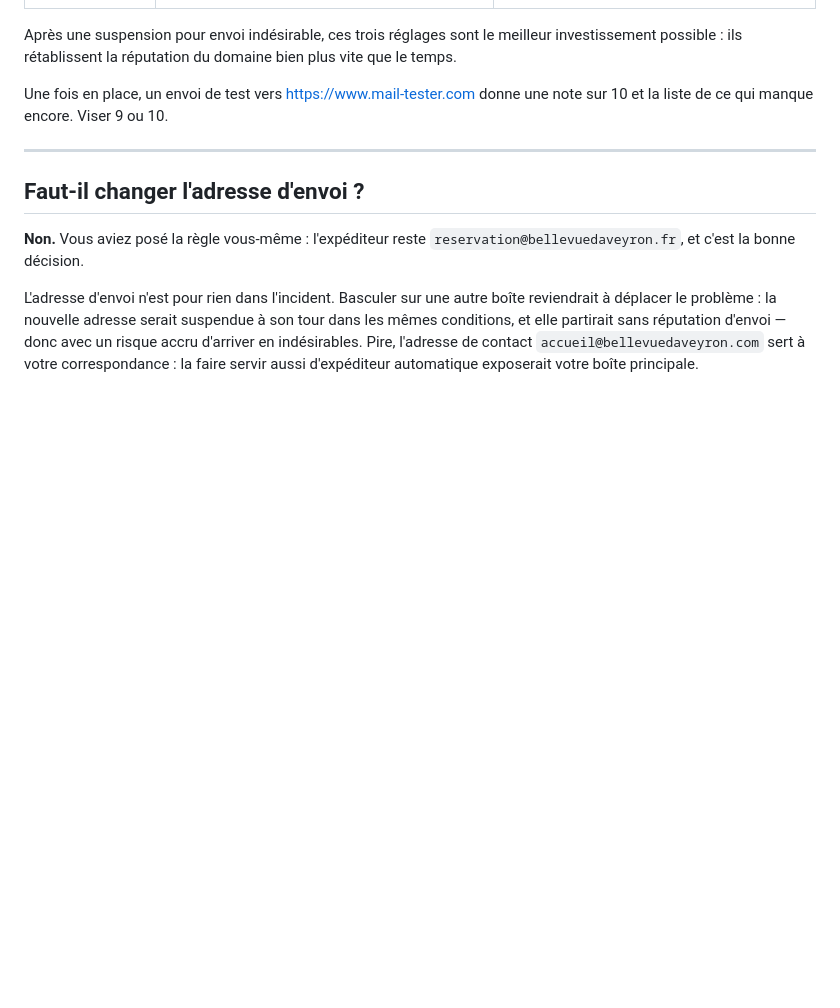
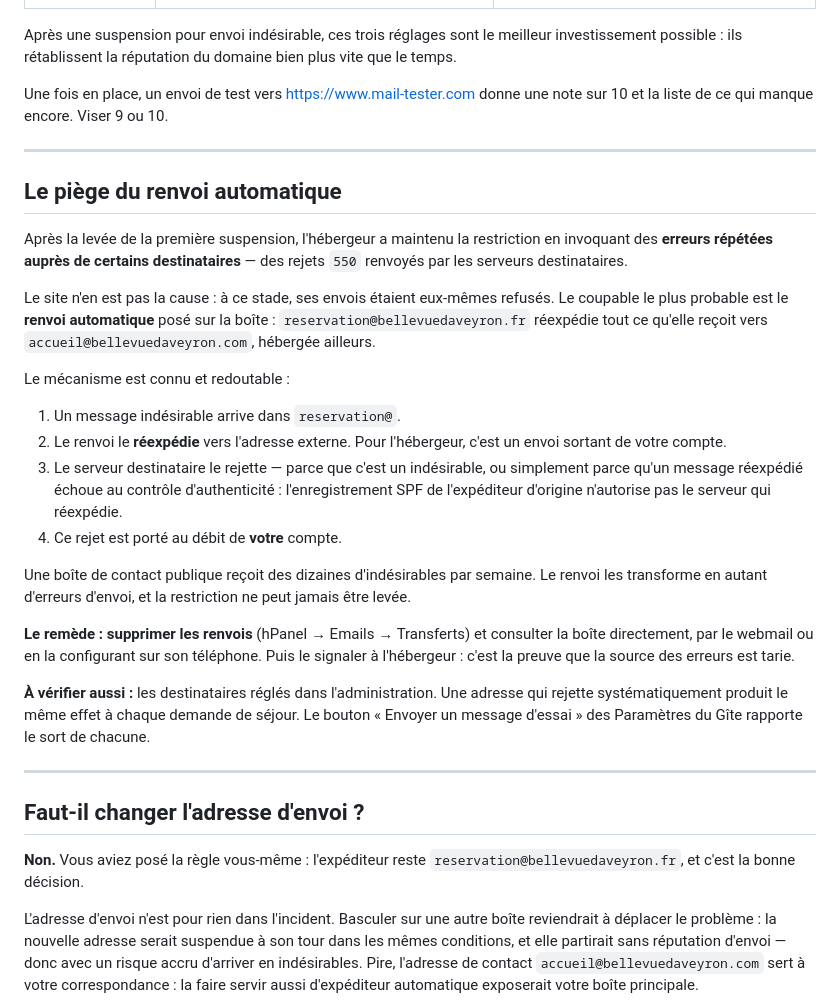
Before and after one commit to ColibriMilhord/bv, a Markdown page: docs/securite-mail.md, the part around the change. Rendered like a GitHub page; blank space fills up the shorter version.

Commit message:
Consigner le piège du renvoi automatique
L'hébergeur maintient la restriction d'envoi en invoquant des erreurs
répétées auprès de certains destinataires. Le site n'en est pas la
cause : ses envois sont eux-mêmes refusés. Le renvoi automatique posé
sur la boîte, lui, réexpédie vers une adresse externe tout ce qui
arrive — indésirables compris — et chaque rejet est porté au débit du
compte.

Le document décrit le mécanisme, y compris la raison technique pour
laquelle un message réexpédié échoue au contrôle d'authenticité, et le
remède : supprimer les renvois, puis le signaler.

Co-Authored-By: Claude Opus 5 <noreply@anthropic.com>
Claude-Session: https://claude.ai/code/session_01W79Ud2XD3NryS2NSBePjFb

```diff
--- a/docs/securite-mail.md
+++ b/docs/securite-mail.md
@@ -197,6 +197,44 @@ note sur 10 et la liste de ce qui manque encore. Viser 9 ou 10.
 
 ---
 
+## Le piège du renvoi automatique
+
+Après la levée de la première suspension, l'hébergeur a maintenu la
+restriction en invoquant des **erreurs répétées auprès de certains
+destinataires** — des rejets `550` renvoyés par les serveurs destinataires.
+
+Le site n'en est pas la cause : à ce stade, ses envois étaient eux-mêmes
+refusés. Le coupable le plus probable est le **renvoi automatique** posé sur la
+boîte : `reservation@bellevuedaveyron.fr` réexpédie tout ce qu'elle reçoit vers
+`accueil@bellevuedaveyron.com`, hébergée ailleurs.
+
+Le mécanisme est connu et redoutable :
+
+1. Un message indésirable arrive dans `reservation@`.
+2. Le renvoi le **réexpédie** vers l'adresse externe. Pour l'hébergeur, c'est
+   un envoi sortant de votre compte.
+3. Le serveur destinataire le rejette — parce que c'est un indésirable, ou
+   simplement parce qu'un message réexpédié échoue au contrôle d'authenticité :
+   l'enregistrement SPF de l'expéditeur d'origine n'autorise pas le serveur qui
+   réexpédie.
+4. Ce rejet est porté au débit de **votre** compte.
+
+Une boîte de contact publique reçoit des dizaines d'indésirables par semaine.
+Le renvoi les transforme en autant d'erreurs d'envoi, et la restriction ne peut
+jamais être levée.
+
+**Le remède : supprimer les renvois** (hPanel → Emails → Transferts) et
+consulter la boîte directement, par le webmail ou en la configurant sur son
+téléphone. Puis le signaler à l'hébergeur : c'est la preuve que la source des
+erreurs est tarie.
+
+**À vérifier aussi :** les destinataires réglés dans l'administration. Une
+adresse qui rejette systématiquement produit le même effet à chaque demande de
+séjour. Le bouton « Envoyer un message d'essai » des Paramètres du Gîte
+rapporte le sort de chacune.
+
+---
+
 ## Faut-il changer l'adresse d'envoi ?
 
 **Non.** Vous aviez posé la règle vous-même : l'expéditeur reste
```
